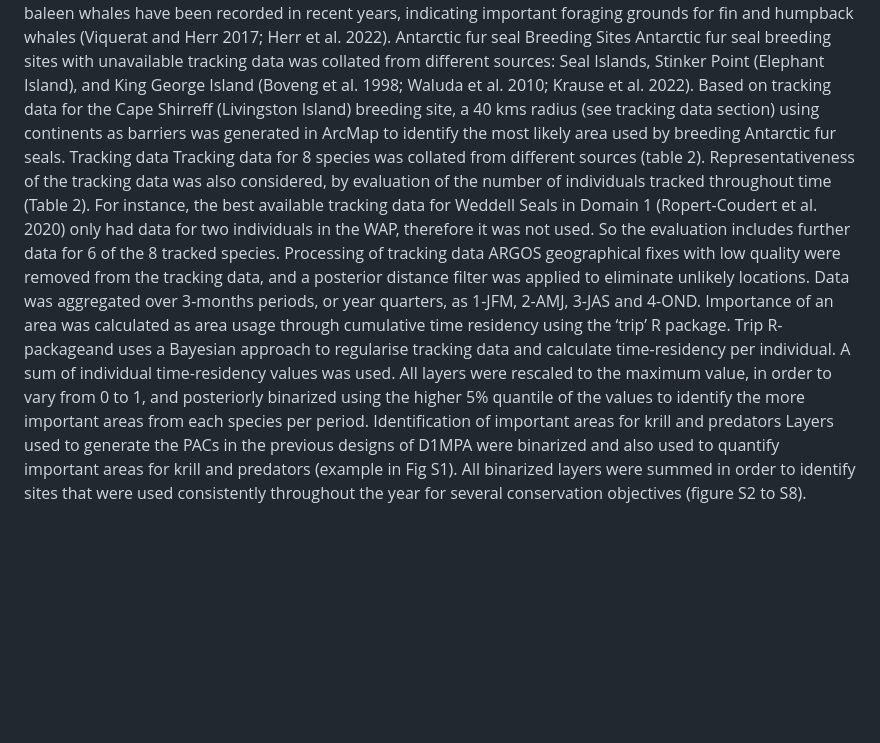
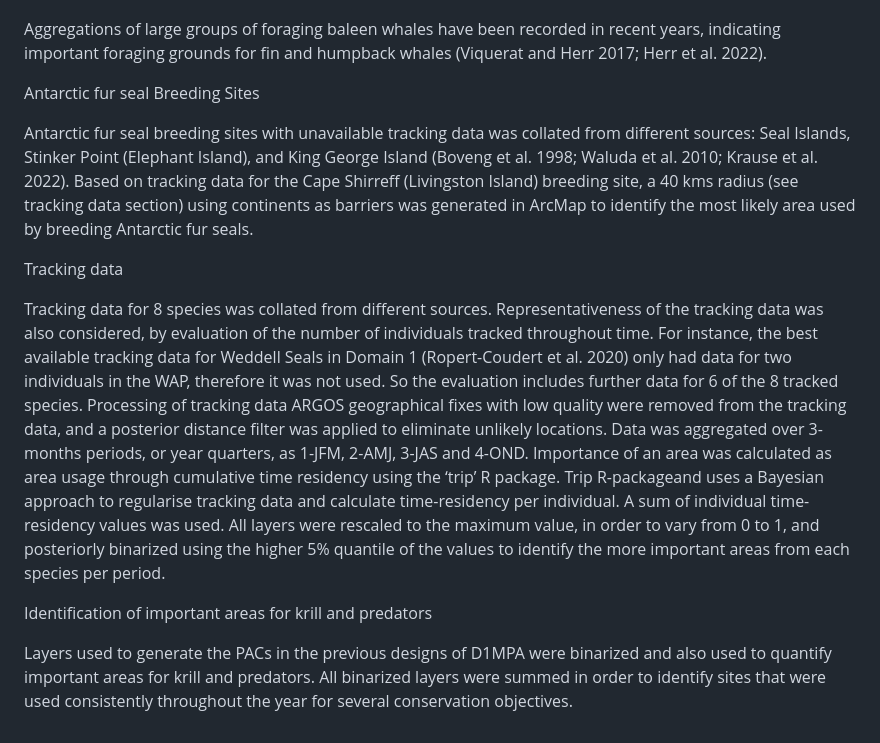
Before and after one commit to drlucaskruger/D1MPA-Harmonisation, a Markdown page: README.md, the part around the change printed below. GitHub-like rendering; blank space fills up the shorter version.

```diff
--- a/README.md
+++ b/README.md
@@ -45,10 +27,17 @@ Handley et al. (2021) applied the Birdlife International concept of Important Bi
 Whale aggregations
+
 Aggregations of large groups of foraging baleen whales have been recorded in recent years, indicating important foraging grounds for fin and humpback whales  (Viquerat and Herr 2017; Herr et al. 2022).
+
 Antarctic fur seal Breeding Sites
+
 Antarctic fur seal breeding sites with unavailable tracking data was collated from different sources: Seal Islands, Stinker Point (Elephant Island), and King George Island (Boveng et al. 1998; Waluda et al. 2010; Krause et al. 2022). Based on tracking data for the Cape Shirreff (Livingston Island) breeding site, a 40 kms radius (see tracking data section) using continents as barriers was generated in ArcMap to identify the most likely area used by breeding Antarctic fur seals.
+
 Tracking data
-Tracking data for 8 species was collated from different sources (table 2). Representativeness of the tracking data was also considered, by evaluation of the number of individuals tracked throughout time (Table 2). For instance, the best available tracking data for Weddell Seals in Domain 1 (Ropert-Coudert et al. 2020)  only had data for two individuals in the WAP, therefore it was not used. So the evaluation includes further data for 6 of the 8 tracked species.
+
+Tracking data for 8 species was collated from different sources. Representativeness of the tracking data was also considered, by evaluation of the number of individuals tracked throughout time. For instance, the best available tracking data for Weddell Seals in Domain 1 (Ropert-Coudert et al. 2020)  only had data for two individuals in the WAP, therefore it was not used. So the evaluation includes further data for 6 of the 8 tracked species.
 Processing of tracking data
 ARGOS geographical fixes with low quality were removed from the tracking data, and a posterior distance filter was applied to eliminate unlikely locations. Data was aggregated over 3-months periods, or year quarters, as 1-JFM, 2-AMJ, 3-JAS and 4-OND.  Importance of an area was calculated as area usage through cumulative time residency using the ‘trip’ R package. Trip R-packageand uses a Bayesian approach to  regularise tracking data and calculate time-residency per individual. A sum of individual time-residency values was used. All layers were rescaled to the maximum value, in order to vary from 0 to 1, and posteriorly binarized using the higher 5% quantile of the values to identify the more important areas from each species per period.
+
 Identification of important areas for krill and predators
-Layers used to generate the PACs in the previous designs of D1MPA were binarized and also used to quantify important areas for krill and predators (example in Fig S1). All binarized layers were summed in order to identify sites that were used consistently throughout the year for several conservation objectives (figure S2 to S8).
+
+Layers used to generate the PACs in the previous designs of D1MPA were binarized and also used to quantify important areas for krill and predators. All binarized layers were summed in order to identify sites that were used consistently throughout the year for several conservation objectives.
```
Also changed, not shown: other parts of README.md (+9 -27 lines).
